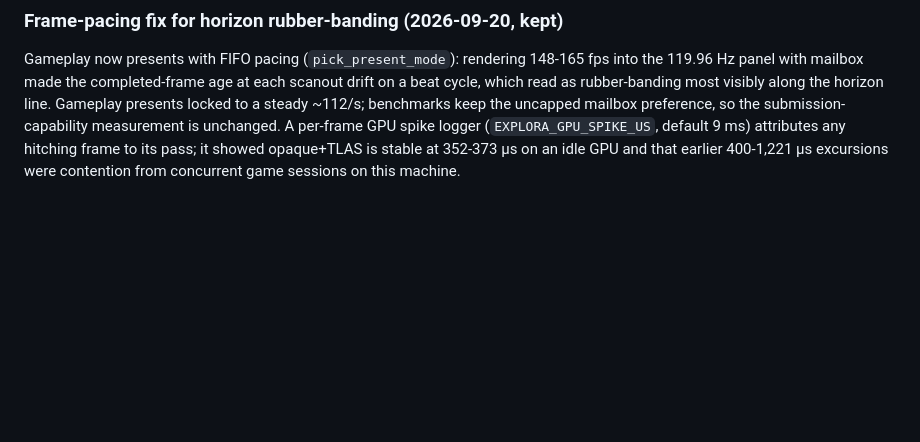
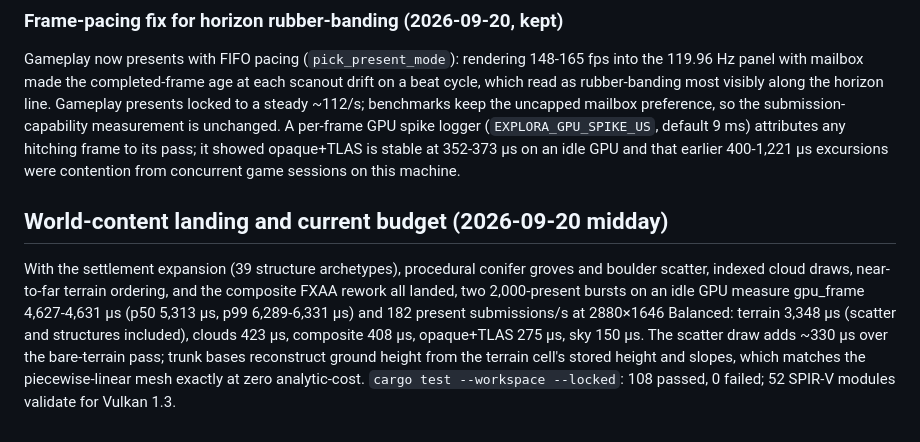
Before and after one commit to Schnellverstellzirkel/exploraFly_2, a Markdown page: docs/optimization_techniques/frame-budget-2026.md, the part around the change. Drawn GitHub-style; blank space fills up the shorter version.

Commit message:
docs(perf): record post-scatter frame budget at 4.63 ms GPU / 182 presents/s

```diff
--- a/docs/optimization_techniques/frame-budget-2026.md
+++ b/docs/optimization_techniques/frame-budget-2026.md
@@ -243,3 +243,17 @@ measurement is unchanged. A per-frame GPU spike logger
 pass; it showed opaque+TLAS is stable at 352-373 µs on an idle GPU and that
 earlier 400-1,221 µs excursions were contention from concurrent game
 sessions on this machine.
+
+## World-content landing and current budget (2026-09-20 midday)
+
+With the settlement expansion (39 structure archetypes), procedural conifer
+groves and boulder scatter, indexed cloud draws, near-to-far terrain ordering,
+and the composite FXAA rework all landed, two 2,000-present bursts on an idle
+GPU measure gpu_frame 4,627-4,631 µs (p50 5,313 µs, p99 6,289-6,331 µs) and
+182 present submissions/s at 2880×1646 Balanced: terrain 3,348 µs (scatter and
+structures included), clouds 423 µs, composite 408 µs, opaque+TLAS 275 µs,
+sky 150 µs. The scatter draw adds ~330 µs over the bare-terrain pass; trunk
+bases reconstruct ground height from the terrain cell's stored height and
+slopes, which matches the piecewise-linear mesh exactly at zero analytic-cost.
+`cargo test --workspace --locked`: 108 passed, 0 failed; 52 SPIR-V modules
+validate for Vulkan 1.3.
```
